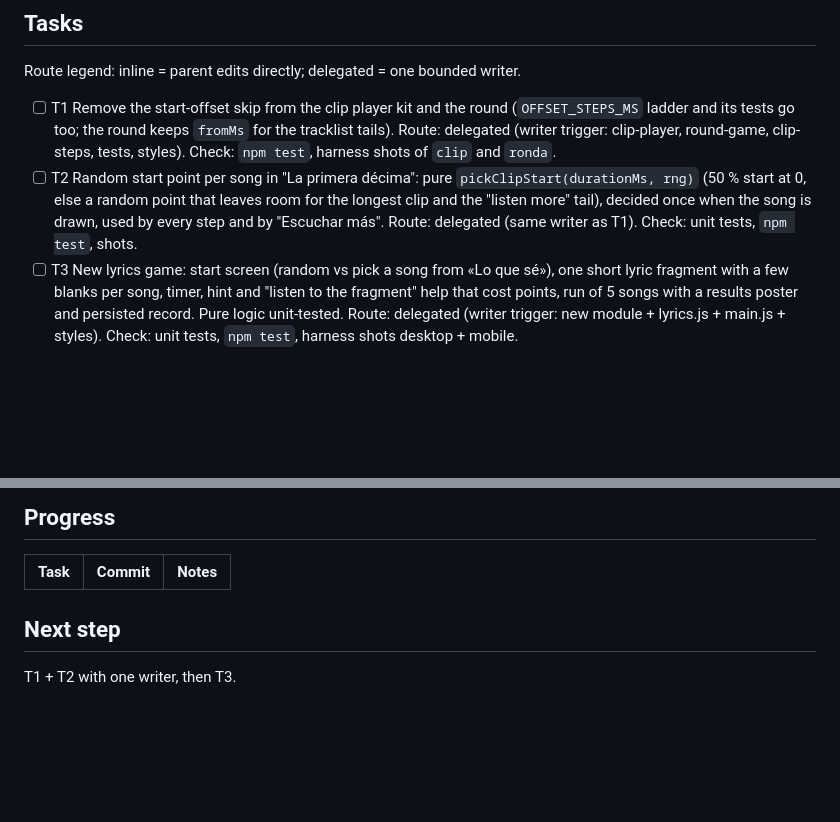
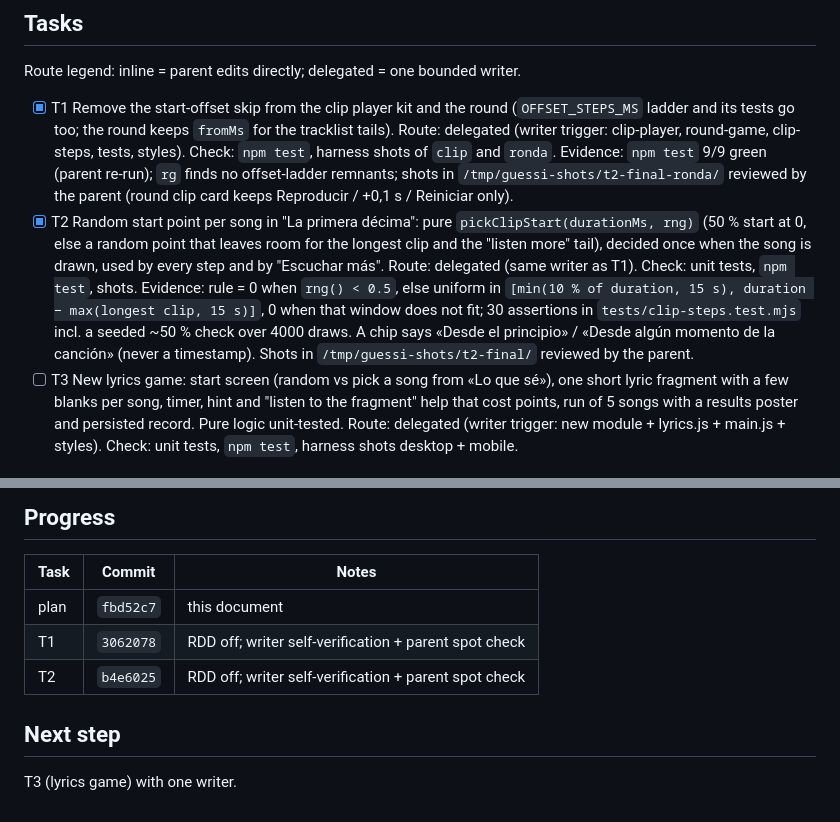
Before and after one commit to becodeb/guessi, a Markdown page: odd/tasks/modo-letra.md, 2 parts joined by grey strips. GitHub-like rendering; blank space fills up the shorter version.

Commit message:
docs: T1 y T2 del modo letra cerradas

```diff
--- a/odd/tasks/modo-letra.md
+++ b/odd/tasks/modo-letra.md
@@ -47,16 +47,25 @@ contrast. New pure logic gets a `tests/*.test.mjs` harness.
 
 Route legend: inline = parent edits directly; delegated = one bounded writer.
 
-- [ ] T1 Remove the start-offset skip from the clip player kit and the round
+- [x] T1 Remove the start-offset skip from the clip player kit and the round
   (`OFFSET_STEPS_MS` ladder and its tests go too; the round keeps `fromMs`
   for the tracklist tails). Route: delegated (writer trigger: clip-player,
   round-game, clip-steps, tests, styles). Check: `npm test`, harness shots of
   `clip` and `ronda`.
-- [ ] T2 Random start point per song in "La primera décima": pure
+  Evidence: `npm test` 9/9 green (parent re-run); `rg` finds no offset-ladder
+  remnants; shots in `/tmp/guessi-shots/t2-final-ronda/` reviewed by the
+  parent (round clip card keeps Reproducir / +0,1 s / Reiniciar only).
+- [x] T2 Random start point per song in "La primera décima": pure
   `pickClipStart(durationMs, rng)` (50 % start at 0, else a random point that
   leaves room for the longest clip and the "listen more" tail), decided once
   when the song is drawn, used by every step and by "Escuchar más".
   Route: delegated (same writer as T1). Check: unit tests, `npm test`, shots.
+  Evidence: rule = 0 when `rng() < 0.5`, else uniform in
+  `[min(10 % of duration, 15 s), duration − max(longest clip, 15 s)]`, 0 when
+  that window does not fit; 30 assertions in `tests/clip-steps.test.mjs`
+  incl. a seeded ~50 % check over 4000 draws. A chip says «Desde el
+  principio» / «Desde algún momento de la canción» (never a timestamp).
+  Shots in `/tmp/guessi-shots/t2-final/` reviewed by the parent.
 - [ ] T3 New lyrics game: start screen (random vs pick a song from «Lo que
   sé»), one short lyric fragment with a few blanks per song, timer, hint and
   "listen to the fragment" help that cost points, run of 5 songs with a
@@ -86,7 +95,10 @@ Route legend: inline = parent edits directly; delegated = one bounded writer.
 
 | Task | Commit | Notes |
 |---|---|---|
+| plan | `fbd52c7` | this document |
+| T1 | `3062078` | RDD off; writer self-verification + parent spot check |
+| T2 | `b4e6025` | RDD off; writer self-verification + parent spot check |
 
 ## Next step
 
-T1 + T2 with one writer, then T3.
+T3 (lyrics game) with one writer.
```
